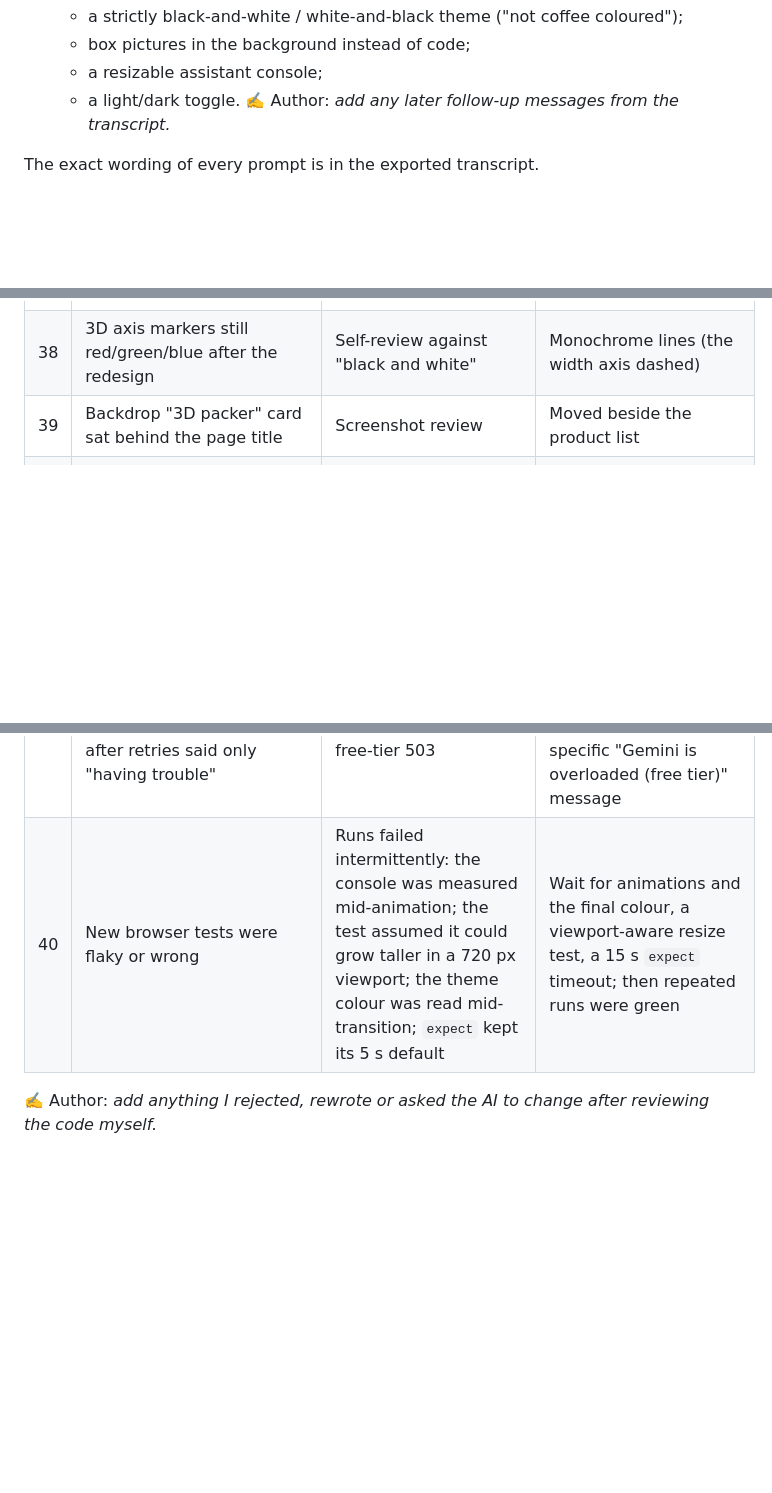
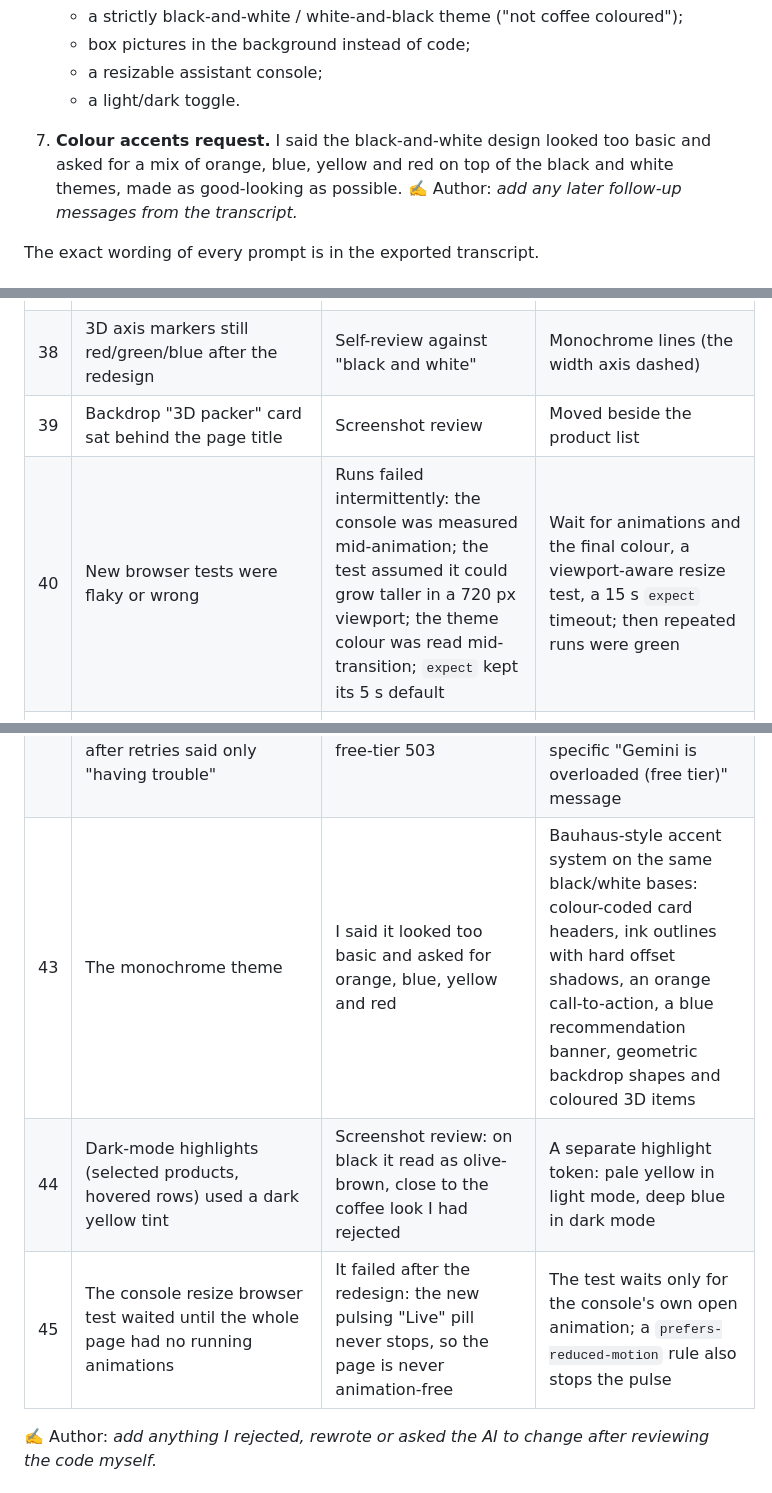
Before and after one commit to SanjayMarathi/PackWise, a Markdown page: AI_USAGE.md, 3 parts joined by grey strips. GitHub-like rendering; blank space fills up the shorter version.

```diff
--- a/AI_USAGE.md
+++ b/AI_USAGE.md
@@ -44,6 +44,7 @@ This project was built with heavy AI assistance. This file records what the AI d
    * box pictures in the background instead of code;
    * a resizable assistant console;
    * a light/dark toggle.
+7. **Colour accents request.** I said the black-and-white design looked too basic and asked for a mix of orange, blue, yellow and red on top of the black and white themes, made as good-looking as possible.
    ✍️ Author: _add any later follow-up messages from the transcript._
 
 The exact wording of every prompt is in the exported transcript.
@@ -122,9 +123,12 @@ These are changes made **during the session**, mostly when the AI caught its own
 | 37 | Downloaded font licence saved as `OFL…` | Reading the file: Roboto Slab is **Apache 2.0** | Renamed `LICENSE-roboto-slab-Apache-2.0.txt`; README corrected |
 | 38 | 3D axis markers still red/green/blue after the redesign | Self-review against "black and white" | Monochrome lines (the width axis dashed) |
 | 39 | Backdrop "3D packer" card sat behind the page title | Screenshot review | Moved beside the product list |
+| 40 | New browser tests were flaky or wrong | Runs failed intermittently: the console was measured mid-animation; the test assumed it could grow taller in a 720 px viewport; the theme colour was read mid-transition; `expect` kept its 5 s default | Wait for animations and the final colour, a viewport-aware resize test, a 15 s `expect` timeout; then repeated runs were green |
 | 41 | Gemini client made no retries | **Found by the real-API check on the live site:** one free-tier `503 UNAVAILABLE` mid-conversation ended the chat with an error (confirmed in the Space's runtime log) | SDK retries with backoff for 408/5xx (up to 4 attempts, streamed calls included); 429 is deliberately not retried; regression tests for both |
 | 42 | Console header wrapped ("PACKWISE / ASSISTANT", model name on three lines), and a 503 still failing after retries said only "having trouble" | Screenshot of the real live chat; Space log showed a sustained free-tier 503 | Single-line title and subtitle with ellipsis, icon-only "new chat" button with an accessible label; a specific "Gemini is overloaded (free tier)" message |
-| 40 | New browser tests were flaky or wrong | Runs failed intermittently: the console was measured mid-animation; the test assumed it could grow taller in a 720 px viewport; the theme colour was read mid-transition; `expect` kept its 5 s default | Wait for animations and the final colour, a viewport-aware resize test, a 15 s `expect` timeout; then repeated runs were green |
+| 43 | The monochrome theme | I said it looked too basic and asked for orange, blue, yellow and red | Bauhaus-style accent system on the same black/white bases: colour-coded card headers, ink outlines with hard offset shadows, an orange call-to-action, a blue recommendation banner, geometric backdrop shapes and coloured 3D items |
+| 44 | Dark-mode highlights (selected products, hovered rows) used a dark yellow tint | Screenshot review: on black it read as olive-brown, close to the coffee look I had rejected | A separate highlight token: pale yellow in light mode, deep blue in dark mode |
+| 45 | The console resize browser test waited until the whole page had no running animations | It failed after the redesign: the new pulsing "Live" pill never stops, so the page is never animation-free | The test waits only for the console's own open animation; a `prefers-reduced-motion` rule also stops the pulse |
 
 ✍️ Author: _add anything I rejected, rewrote or asked the AI to change after reviewing the code myself._
 
```
Also changed, not shown: README.md (+6 -5 lines), TEST_OUTPUT.md (+3 -4 lines), docs/screenshots/3d-loading-sequence-dark.png, docs/screenshots/instructions-and-alternatives.png, docs/screenshots/pack-order.png, docs/screenshots/products.png, 5 other files.
